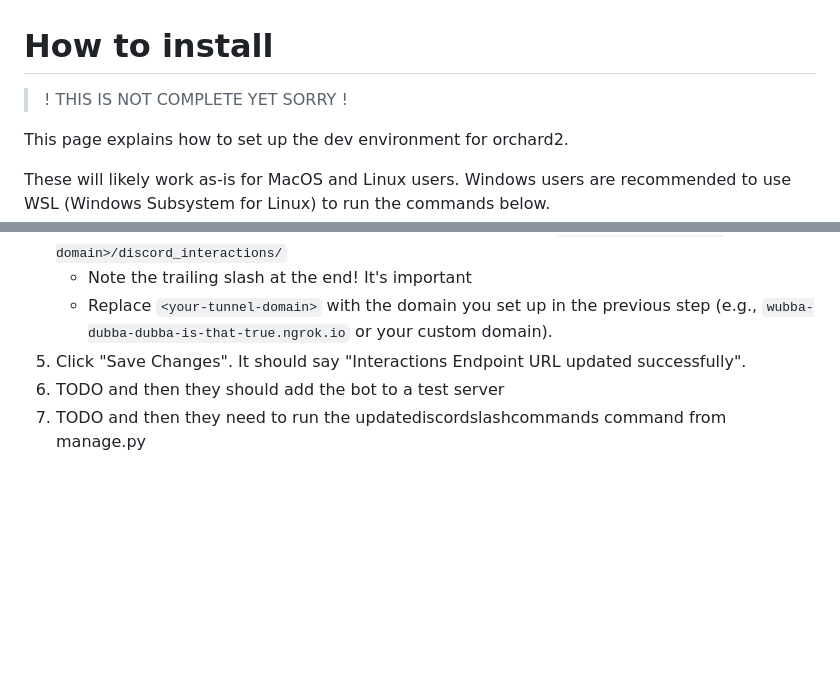
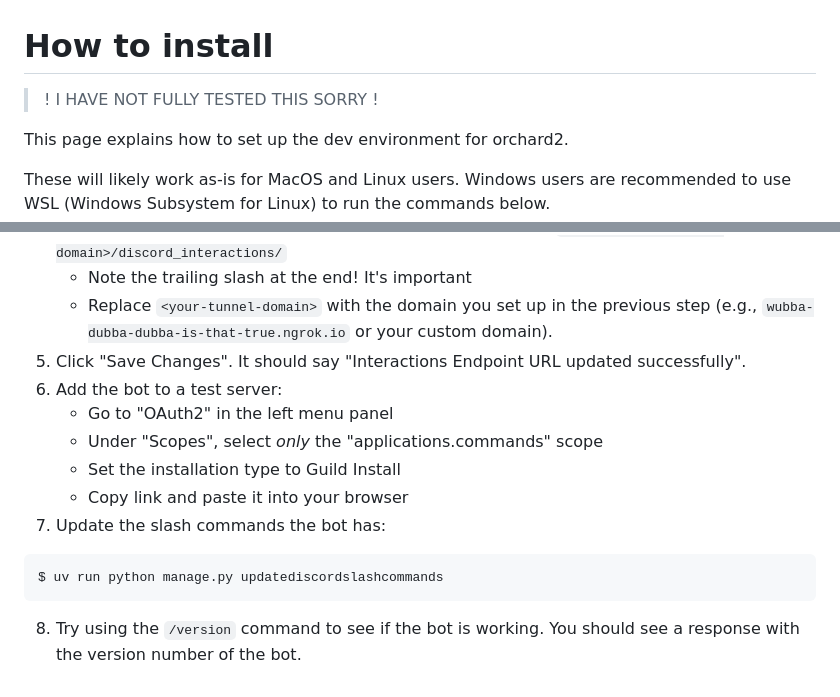
Before and after one commit to auburnsummer/orchard2, a Markdown page: docs/INSTALL.md, 2 parts joined by grey strips. GitHub-like rendering; blank space fills up the shorter version.

Commit message:
ok I _think_ this is it but I need to do a full test run myself before I can say this is correct

````diff
--- a/docs/INSTALL.md
+++ b/docs/INSTALL.md
@@ -1,6 +1,6 @@
 # How to install
 
->! THIS IS NOT COMPLETE YET SORRY !
+>! I HAVE NOT FULLY TESTED THIS SORRY !
 
 This page explains how to set up the dev environment for orchard2.
 
@@ -187,5 +187,15 @@ $ overmind start
     - Note the trailing slash at the end! It's important
     - Replace `<your-tunnel-domain>` with the domain you set up in the previous step (e.g., `wubba-dubba-dubba-is-that-true.ngrok.io` or your custom domain).
  5. Click "Save Changes". It should say "Interactions Endpoint URL updated successfully".
- 6. TODO and then they should add the bot to a test server
- 7. TODO and then they need to run the updatediscordslashcommands command from manage.py
+ 6. Add the bot to a test server:
+    - Go to "OAuth2" in the left menu panel
+    - Under "Scopes", select _only_ the "applications.commands" scope
+    - Set the installation type to Guild Install
+    - Copy link and paste it into your browser
+ 7. Update the slash commands the bot has:
+
+ ```bash
+$ uv run python manage.py updatediscordslashcommands
+```
+
+ 8. Try using the `/version` command to see if the bot is working. You should see a response with the version number of the bot.
````
